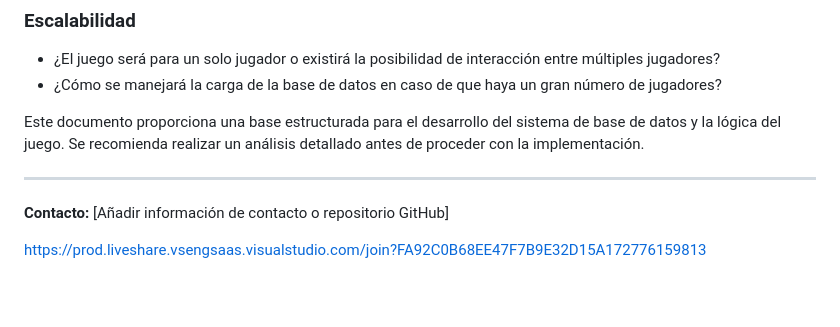
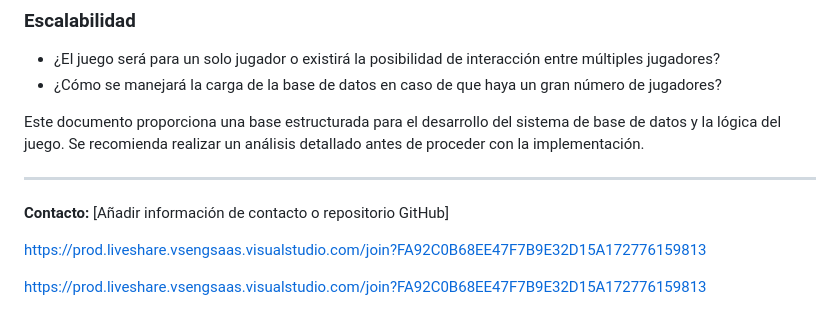
Before and after one commit to Danilop95/Trabajo-Bases-2025, a Markdown page: README.md, the part around the change. Drawn GitHub-style; blank space fills up the shorter version.

```diff
--- a/README.md
+++ b/README.md
@@ -81,3 +81,5 @@ Este documento proporciona una base estructurada para el desarrollo del sistema
 **Contacto:** [Añadir información de contacto o repositorio GitHub]
 
 https://prod.liveshare.vsengsaas.visualstudio.com/join?FA92C0B68EE47F7B9E32D15A172776159813
+
+https://prod.liveshare.vsengsaas.visualstudio.com/join?FA92C0B68EE47F7B9E32D15A172776159813
```
